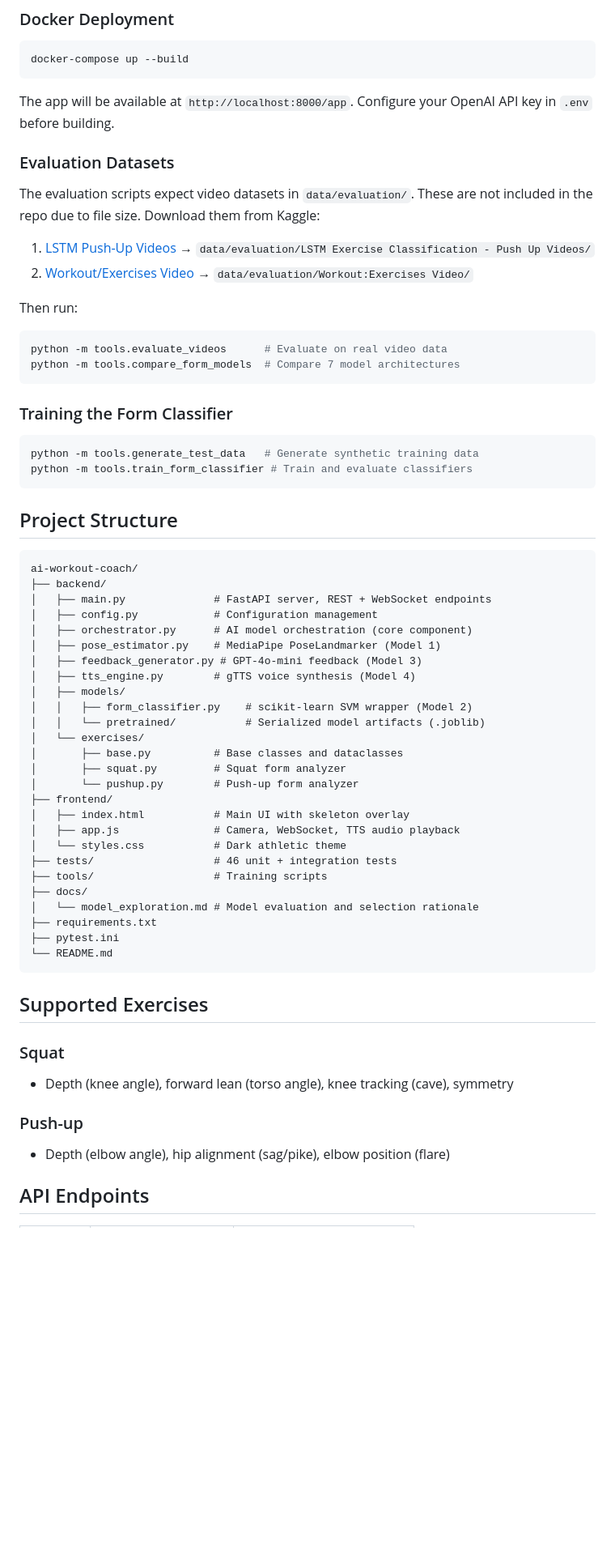
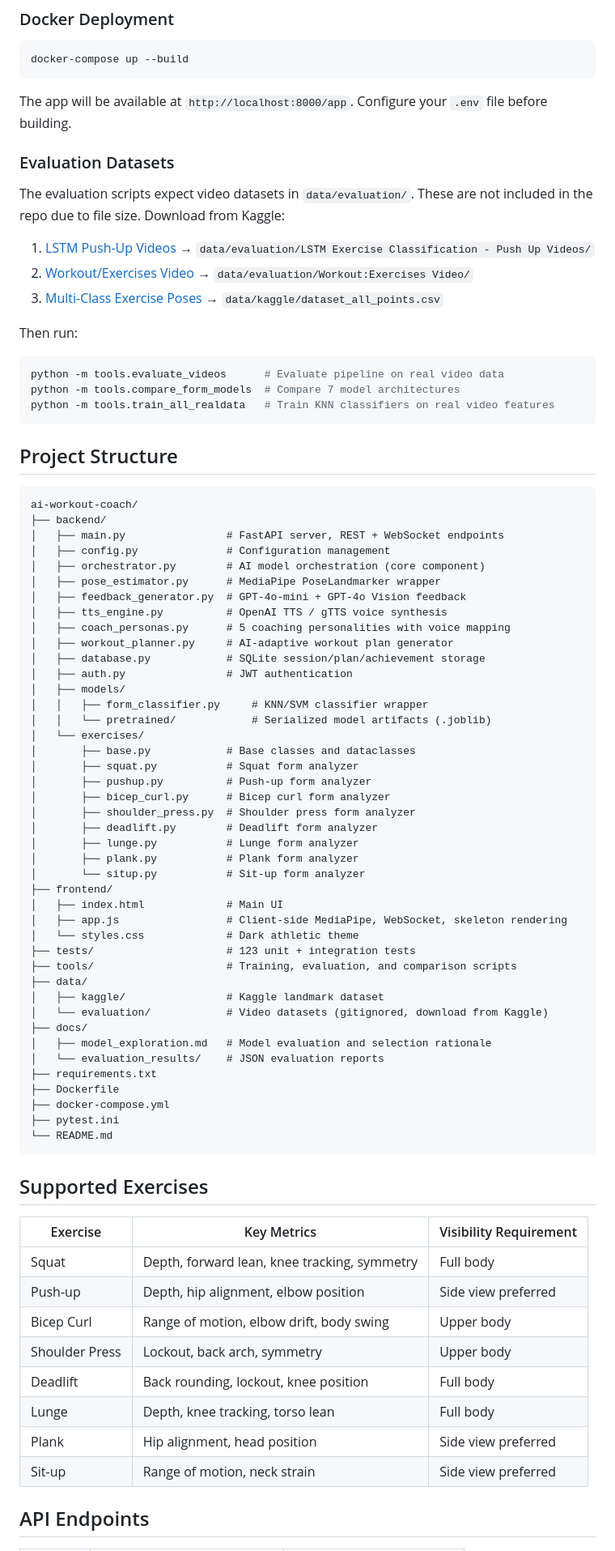
Before and after one commit to RoyMattar/ai-workout-coach, a Markdown page: README.md, the part around one of its changes. Shown at 81% size. GitHub-like rendering; blank space fills up the shorter version.

````diff
--- a/README.md
+++ b/README.md
@@ -85,26 +112,21 @@ python -m pytest tests/ -v
 docker-compose up --build
 ```
 
-The app will be available at `http://localhost:8000/app`. Configure your OpenAI API key in `.env` before building.
+The app will be available at `http://localhost:8000/app`. Configure your `.env` file before building.
 
 ### Evaluation Datasets
 
-The evaluation scripts expect video datasets in `data/evaluation/`. These are not included in the repo due to file size. Download them from Kaggle:
+The evaluation scripts expect video datasets in `data/evaluation/`. These are not included in the repo due to file size. Download from Kaggle:
 
 1. [LSTM Push-Up Videos](https://www.kaggle.com/datasets/mohamadashrafsalama/pushup) → `data/evaluation/LSTM Exercise Classification - Push Up Videos/`
 2. [Workout/Exercises Video](https://www.kaggle.com/datasets/hasyimabdillah/workoutfitness-video) → `data/evaluation/Workout:Exercises Video/`
+3. [Multi-Class Exercise Poses](https://www.kaggle.com/datasets/dp5995/exercise-poses) → `data/kaggle/dataset_all_points.csv`
 
 Then run:
 ```bash
-python -m tools.evaluate_videos      # Evaluate on real video data
+python -m tools.evaluate_videos      # Evaluate pipeline on real video data
 python -m tools.compare_form_models  # Compare 7 model architectures
-```
-
-### Training the Form Classifier
-
-```bash
-python -m tools.generate_test_data   # Generate synthetic training data
-python -m tools.train_form_classifier # Train and evaluate classifiers
+python -m tools.train_all_realdata   # Train KNN classifiers on real video features
 ```
 
 ## Project Structure
@@ -112,39 +134,60 @@ python -m tools.train_form_classifier # Train and evaluate classifiers
 ```
 ai-workout-coach/
 ├── backend/
-│   ├── main.py              # FastAPI server, REST + WebSocket endpoints
-│   ├── config.py            # Configuration management
-│   ├── orchestrator.py      # AI model orchestration (core component)
-│   ├── pose_estimator.py    # MediaPipe PoseLandmarker (Model 1)
-│   ├── feedback_generator.py # GPT-4o-mini feedback (Model 3)
-│   ├── tts_engine.py        # gTTS voice synthesis (Model 4)
+│   ├── main.py                # FastAPI server, REST + WebSocket endpoints
+│   ├── config.py              # Configuration management
+│   ├── orchestrator.py        # AI model orchestration (core component)
+│   ├── pose_estimator.py      # MediaPipe PoseLandmarker wrapper
+│   ├── feedback_generator.py  # GPT-4o-mini + GPT-4o Vision feedback
+│   ├── tts_engine.py          # OpenAI TTS / gTTS voice synthesis
+│   ├── coach_personas.py      # 5 coaching personalities with voice mapping
+│   ├── workout_planner.py     # AI-adaptive workout plan generator
+│   ├── database.py            # SQLite session/plan/achievement storage
+│   ├── auth.py                # JWT authentication
 │   ├── models/
-│   │   ├── form_classifier.py    # scikit-learn SVM wrapper (Model 2)
-│   │   └── pretrained/           # Serialized model artifacts (.joblib)
+│   │   ├── form_classifier.py     # KNN/SVM classifier wrapper
+│   │   └── pretrained/            # Serialized model artifacts (.joblib)
 │   └── exercises/
-│       ├── base.py          # Base classes and dataclasses
-│       ├── squat.py         # Squat form analyzer
-│       └── pushup.py        # Push-up form analyzer
+│       ├── base.py            # Base classes and dataclasses
+│       ├── squat.py           # Squat form analyzer
+│       ├── pushup.py          # Push-up form analyzer
+│       ├── bicep_curl.py      # Bicep curl form analyzer
+│       ├── shoulder_press.py  # Shoulder press form analyzer
+│       ├── deadlift.py        # Deadlift form analyzer
+│       ├── lunge.py           # Lunge form analyzer
+│       ├── plank.py           # Plank form analyzer
+│       └── situp.py           # Sit-up form analyzer
 ├── frontend/
-│   ├── index.html           # Main UI with skeleton overlay
-│   ├── app.js               # Camera, WebSocket, TTS audio playback
-│   └── styles.css           # Dark athletic theme
-├── tests/                   # 46 unit + integration tests
-├── tools/                   # Training scripts
+│   ├── index.html             # Main UI
+│   ├── app.js                 # Client-side MediaPipe, WebSocket, skeleton rendering
+│   └── styles.css             # Dark athletic theme
+├── tests/                     # 123 unit + integration tests
+├── tools/                     # Training, evaluation, and comparison scripts
+├── data/
+│   ├── kaggle/                # Kaggle landmark dataset
+│   └── evaluation/            # Video datasets (gitignored, download from Kaggle)
 ├── docs/
-│   └── model_exploration.md # Model evaluation and selection rationale
+│   ├── model_exploration.md   # Model evaluation and selection rationale
+│   └── evaluation_results/    # JSON evaluation reports
 ├── requirements.txt
+├── Dockerfile
+├── docker-compose.yml
 ├── pytest.ini
 └── README.md
 ```
 
 ## Supported Exercises
 
-### Squat
-- Depth (knee angle), forward lean (torso angle), knee tracking (cave), symmetry
-
-### Push-up
-- Depth (elbow angle), hip alignment (sag/pike), elbow position (flare)
+| Exercise | Key Metrics | Visibility Requirement |
+|----------|------------|----------------------|
+| Squat | Depth, forward lean, knee tracking, symmetry | Full body |
+| Push-up | Depth, hip alignment, elbow position | Side view preferred |
+| Bicep Curl | Range of motion, elbow drift, body swing | Upper body |
+| Shoulder Press | Lockout, back arch, symmetry | Upper body |
+| Deadlift | Back rounding, lockout, knee position | Full body |
+| Lunge | Depth, knee tracking, torso lean | Full body |
+| Plank | Hip alignment, head position | Side view preferred |
+| Sit-up | Range of motion, neck strain | Side view preferred |
 
 ## API Endpoints
 
````
Also changed, not shown: other parts of README.md (+60 -28 lines).
